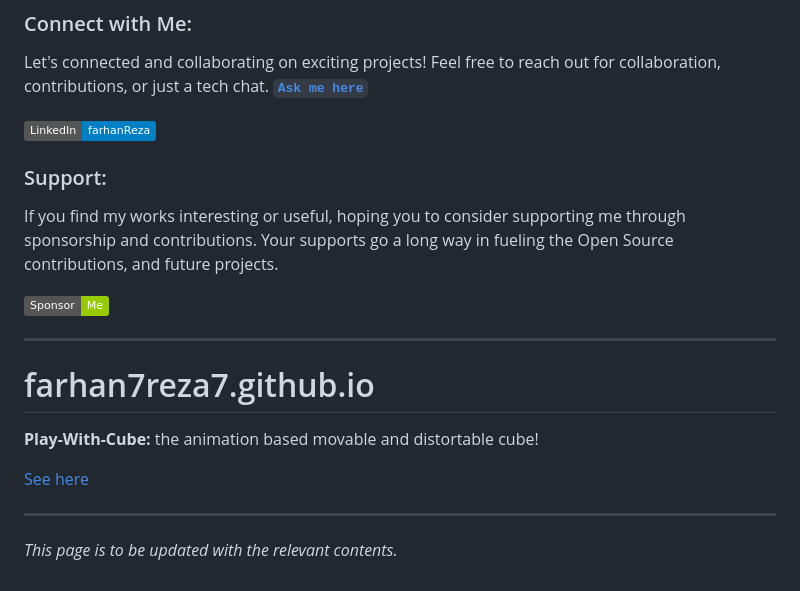
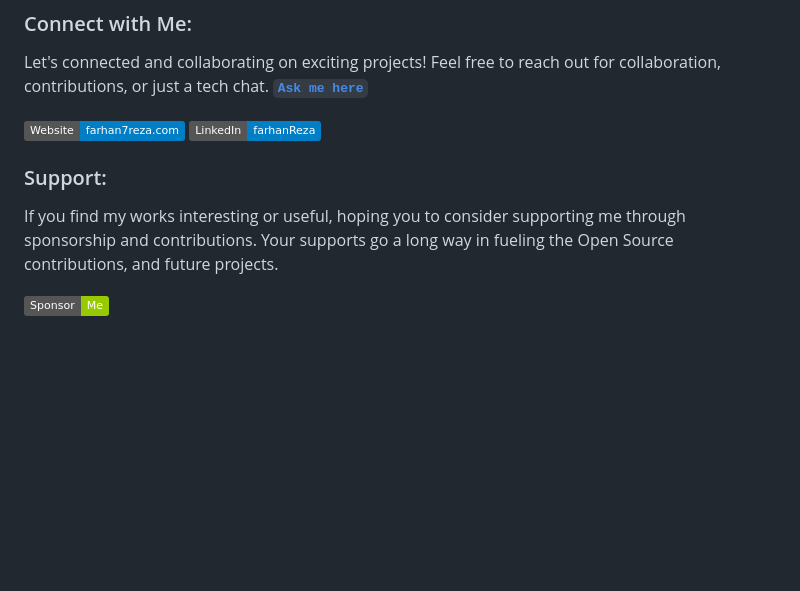
Before and after one commit to farhan7reza7/farhan7reza7.github.io, a Markdown page: docs/README.md, the part around one of its changes. GitHub-like rendering; badges without logos; blank space fills up the shorter version.

```diff
--- a/docs/README.md
+++ b/docs/README.md
@@ -112,21 +134,10 @@ My latest contribution for our community is the **`if-follow-package`**, a `Java
 Let's connected and collaborating on exciting projects! Feel free to reach out for collaboration, contributions, or just a tech chat.
 [**`Ask me here`**](https://github.com/farhan7reza7/farhan7reza7/discussions/12)
 
+[![Personal Website](https://img.shields.io/badge/Website-farhan7reza.com-blue)](https://www.farhan7reza.com/)
 [![LinkedIn](https://img.shields.io/badge/LinkedIn-farhanReza-blue)](https://www.linkedin.com/in/farhan7reza7/)
 
 ### Support:
 If you find my works interesting or useful, hoping you to consider supporting me through sponsorship and contributions. Your supports go a long way in fueling the Open Source contributions, and future projects.
 
 [![Sponsor](https://img.shields.io/badge/Sponsor-Me-green)](https://github.com/sponsors/farhan7reza7)
-
----
-
-# farhan7reza7.github.io
-
-**Play-With-Cube:** the animation based movable and distortable cube!
-
-[See here](https://play-with-cube.netlify.app/)
-
----
-
-_This page is to be updated with the relevant contents._
```
Also changed, not shown: other parts of docs/README.md (+31 -9 lines).
